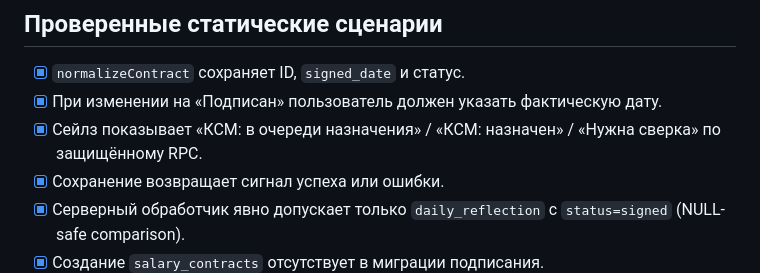
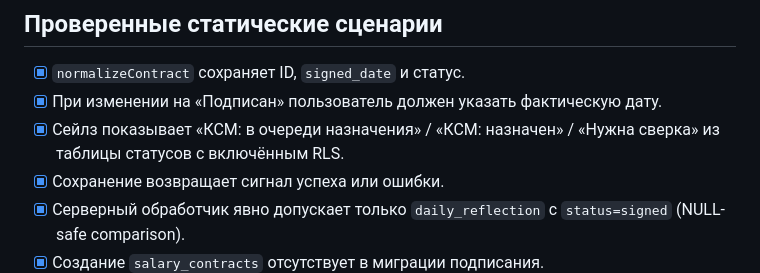
Before and after one commit to rengen647-creator/campbox-sales-board, a Markdown page: SIGNED_HANDOFF_QA.md, the part around the change. GitHub-like rendering.

Commit message:
Describe RLS status checks in signed-handoff acceptance plan

```diff
--- a/SIGNED_HANDOFF_QA.md
+++ b/SIGNED_HANDOFF_QA.md
@@ -5,7 +5,7 @@
 ## Проверенные статические сценарии
 - [x] `normalizeContract` сохраняет ID, `signed_date` и статус.
 - [x] При изменении на «Подписан» пользователь должен указать фактическую дату.
-- [x] Сейлз показывает «КСМ: в очереди назначения» / «КСМ: назначен» / «Нужна сверка» по защищённому RPC.
+- [x] Сейлз показывает «КСМ: в очереди назначения» / «КСМ: назначен» / «Нужна сверка» из таблицы статусов с включённым RLS.
 - [x] Сохранение возвращает сигнал успеха или ошибки.
 - [x] Серверный обработчик явно допускает только `daily_reflection` с `status=signed` (NULL-safe comparison).
 - [x] Создание `salary_contracts` отсутствует в миграции подписания.
```
